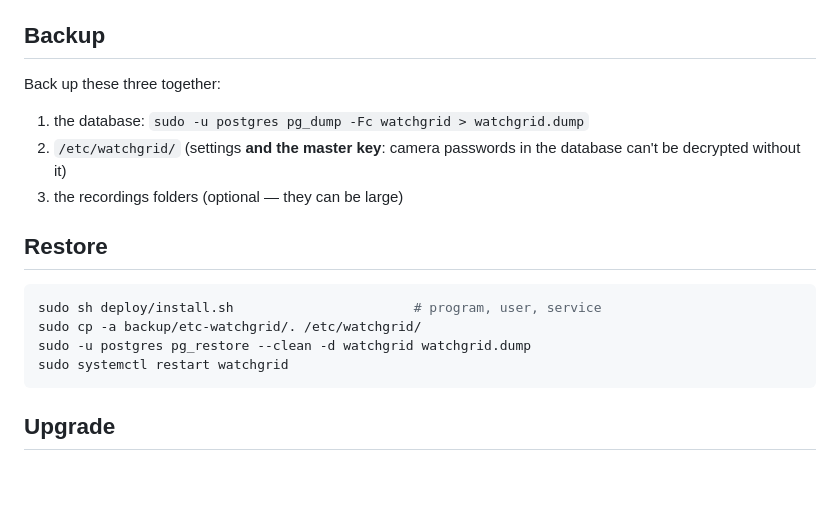
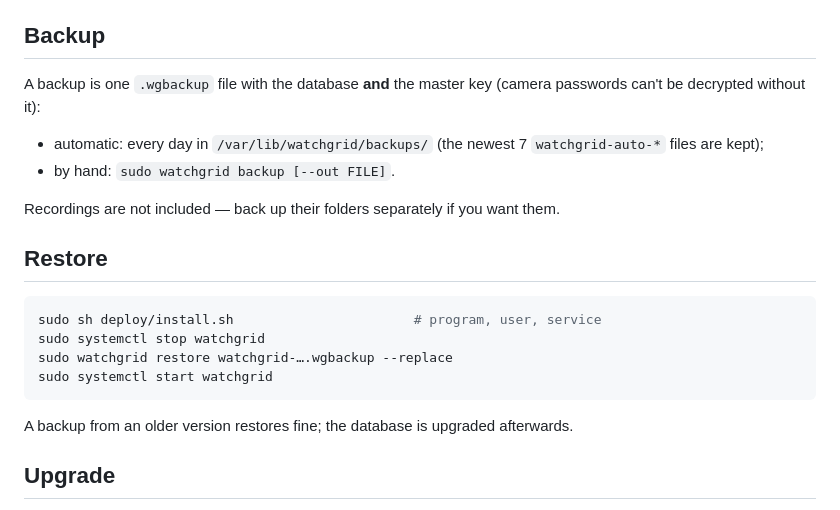
Before and after one commit to madtunebk/Watchgrid, a Markdown page: deploy/README.md, the part around the change. Drawn GitHub-style; blank space fills up the shorter version.

Commit message:
README: what Watchgrid is, install, first account, configuration, HTTPS, backups; systemd docs use watchgrid backup/restore

````diff
--- a/deploy/README.md
+++ b/deploy/README.md
@@ -69,21 +69,27 @@ Add `--viewer` to `create` for a read-only account.
 
 ## Backup
 
-Back up these three together:
+A backup is one `.wgbackup` file with the database **and** the master key
+(camera passwords can't be decrypted without it):
 
-1. the database: `sudo -u postgres pg_dump -Fc watchgrid > watchgrid.dump`
-2. `/etc/watchgrid/` (settings **and the master key**: camera passwords
-   in the database can't be decrypted without it)
-3. the recordings folders (optional — they can be large)
+- automatic: every day in `/var/lib/watchgrid/backups/` (the newest 7
+  `watchgrid-auto-*` files are kept);
+- by hand: `sudo watchgrid backup [--out FILE]`.
+
+Recordings are not included — back up their folders separately if you want
+them.
 
 ## Restore
 
 ```sh
 sudo sh deploy/install.sh                       # program, user, service
-sudo cp -a backup/etc-watchgrid/. /etc/watchgrid/
-sudo -u postgres pg_restore --clean -d watchgrid watchgrid.dump
-sudo systemctl restart watchgrid
+sudo systemctl stop watchgrid
+sudo watchgrid restore watchgrid-….wgbackup --replace
+sudo systemctl start watchgrid
 ```
+
+A backup from an older version restores fine; the database is upgraded
+afterwards.
 
 ## Upgrade
 
````
Also changed, not shown: README.md (added, +139 -0 lines).
